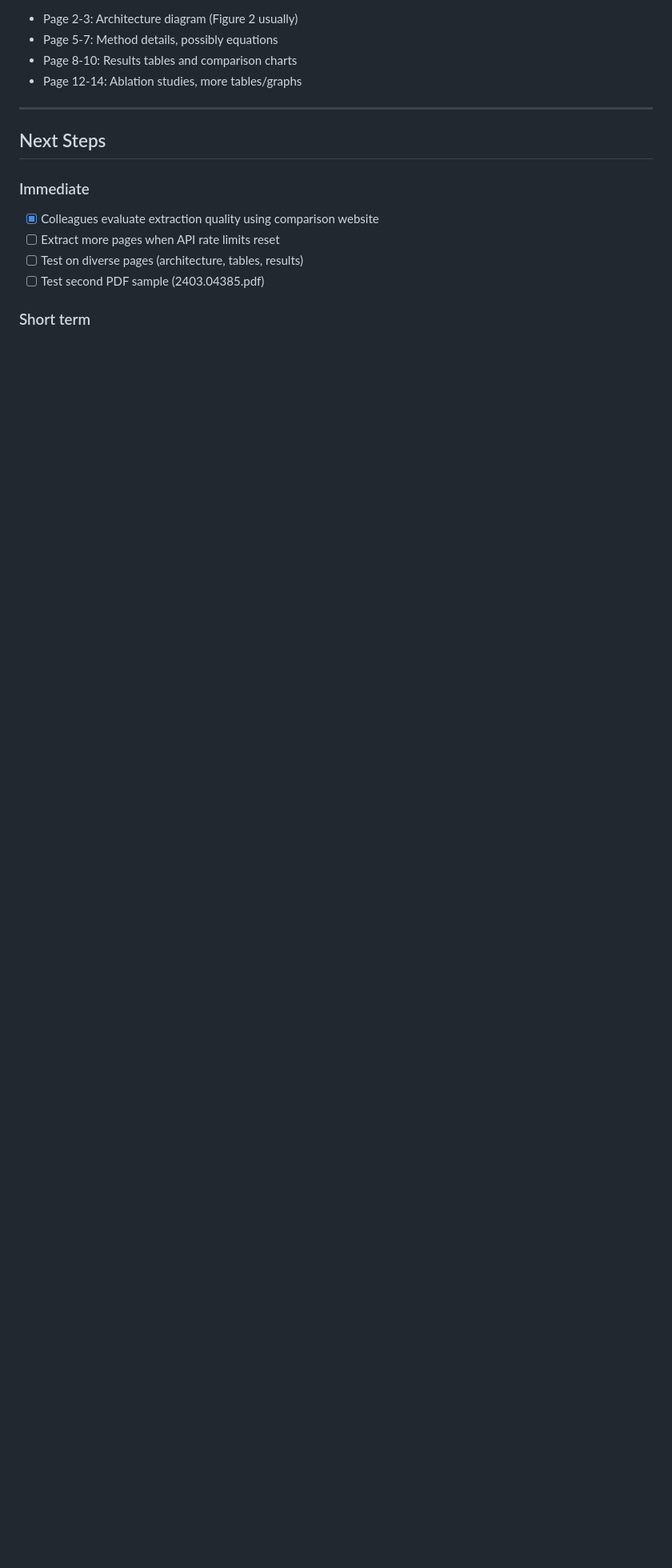
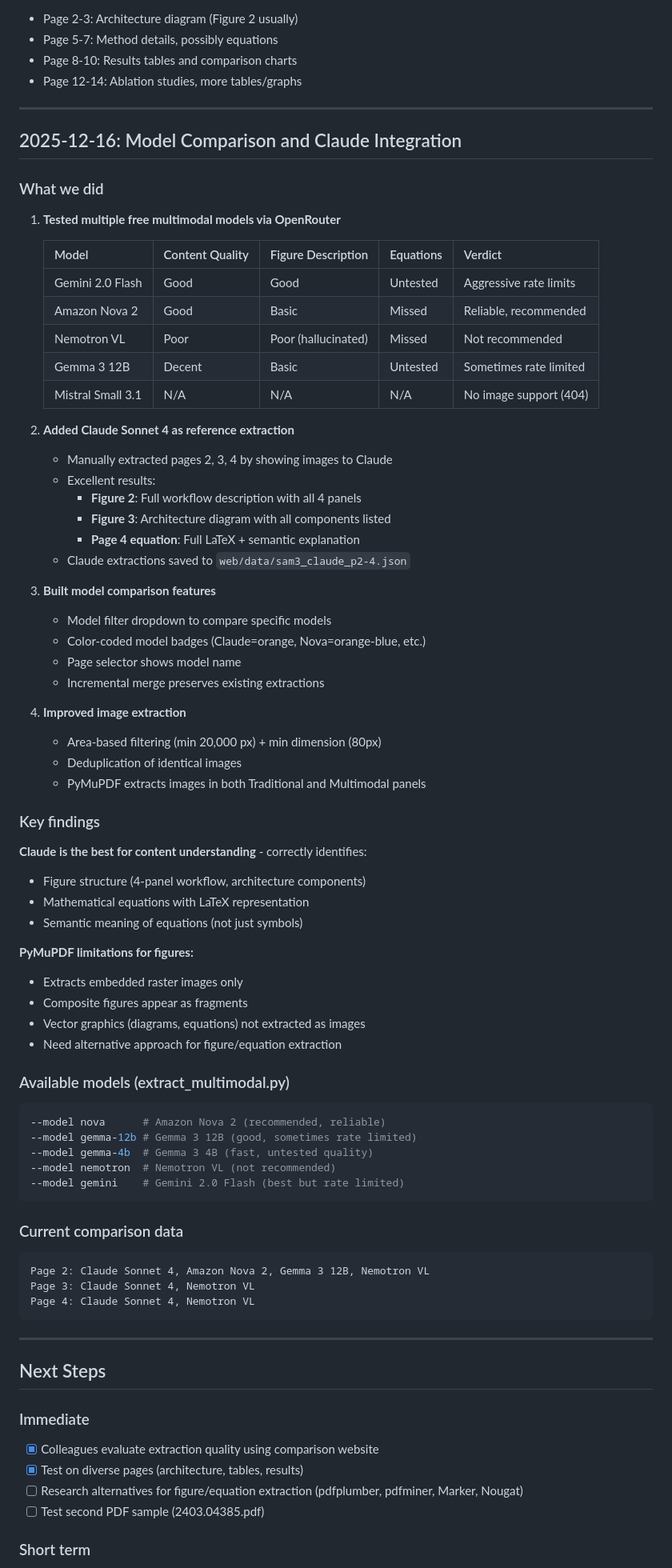
Before and after one commit to ominiverdi/osgeo-library, a Markdown page: PROGRESS.md, the part around one of its changes. Shown at 80% size. Rendered like a GitHub page; blank space fills up the shorter version.

````diff
--- a/PROGRESS.md
+++ b/PROGRESS.md
@@ -113,12 +113,78 @@ Based on typical paper structure, try these pages for variety:
 
 ---
 
+## 2025-12-16: Model Comparison and Claude Integration
+
+### What we did
+
+1. **Tested multiple free multimodal models via OpenRouter**
+
+   | Model | Content Quality | Figure Description | Equations | Verdict |
+   |-------|----------------|-------------------|-----------|---------|
+   | Gemini 2.0 Flash | Good | Good | Untested | Aggressive rate limits |
+   | Amazon Nova 2 | Good | Basic | Missed | Reliable, recommended |
+   | Nemotron VL | Poor | Poor (hallucinated) | Missed | Not recommended |
+   | Gemma 3 12B | Decent | Basic | Untested | Sometimes rate limited |
+   | Mistral Small 3.1 | N/A | N/A | N/A | No image support (404) |
+
+2. **Added Claude Sonnet 4 as reference extraction**
+   - Manually extracted pages 2, 3, 4 by showing images to Claude
+   - Excellent results:
+     - **Figure 2**: Full workflow description with all 4 panels
+     - **Figure 3**: Architecture diagram with all components listed
+     - **Page 4 equation**: Full LaTeX + semantic explanation
+   - Claude extractions saved to `web/data/sam3_claude_p2-4.json`
+
+3. **Built model comparison features**
+   - Model filter dropdown to compare specific models
+   - Color-coded model badges (Claude=orange, Nova=orange-blue, etc.)
+   - Page selector shows model name
+   - Incremental merge preserves existing extractions
+
+4. **Improved image extraction**
+   - Area-based filtering (min 20,000 px) + min dimension (80px)
+   - Deduplication of identical images
+   - PyMuPDF extracts images in both Traditional and Multimodal panels
+
+### Key findings
+
+**Claude is the best for content understanding** - correctly identifies:
+- Figure structure (4-panel workflow, architecture components)
+- Mathematical equations with LaTeX representation
+- Semantic meaning of equations (not just symbols)
+
+**PyMuPDF limitations for figures:**
+- Extracts embedded raster images only
+- Composite figures appear as fragments
+- Vector graphics (diagrams, equations) not extracted as images
+- Need alternative approach for figure/equation extraction
+
+### Available models (extract_multimodal.py)
+
+```bash
+--model nova      # Amazon Nova 2 (recommended, reliable)
+--model gemma-12b # Gemma 3 12B (good, sometimes rate limited)
+--model gemma-4b  # Gemma 3 4B (fast, untested quality)
+--model nemotron  # Nemotron VL (not recommended)
+--model gemini    # Gemini 2.0 Flash (best but rate limited)
+```
+
+### Current comparison data
+
+```
+Page 2: Claude Sonnet 4, Amazon Nova 2, Gemma 3 12B, Nemotron VL
+Page 3: Claude Sonnet 4, Nemotron VL
+Page 4: Claude Sonnet 4, Nemotron VL
+```
+
+---
+
 ## Next Steps
 
 ### Immediate
 - [x] Colleagues evaluate extraction quality using comparison website
-- [ ] Extract more pages when API rate limits reset
-- [ ] Test on diverse pages (architecture, tables, results)
+- [x] Test on diverse pages (architecture, tables, results)
+- [ ] Research alternatives for figure/equation extraction (pdfplumber, pdfminer, Marker, Nougat)
 - [ ] Test second PDF sample (2403.04385.pdf)
 
 ### Short term
````
Also changed, not shown: other parts of PROGRESS.md (+57 -0 lines).
